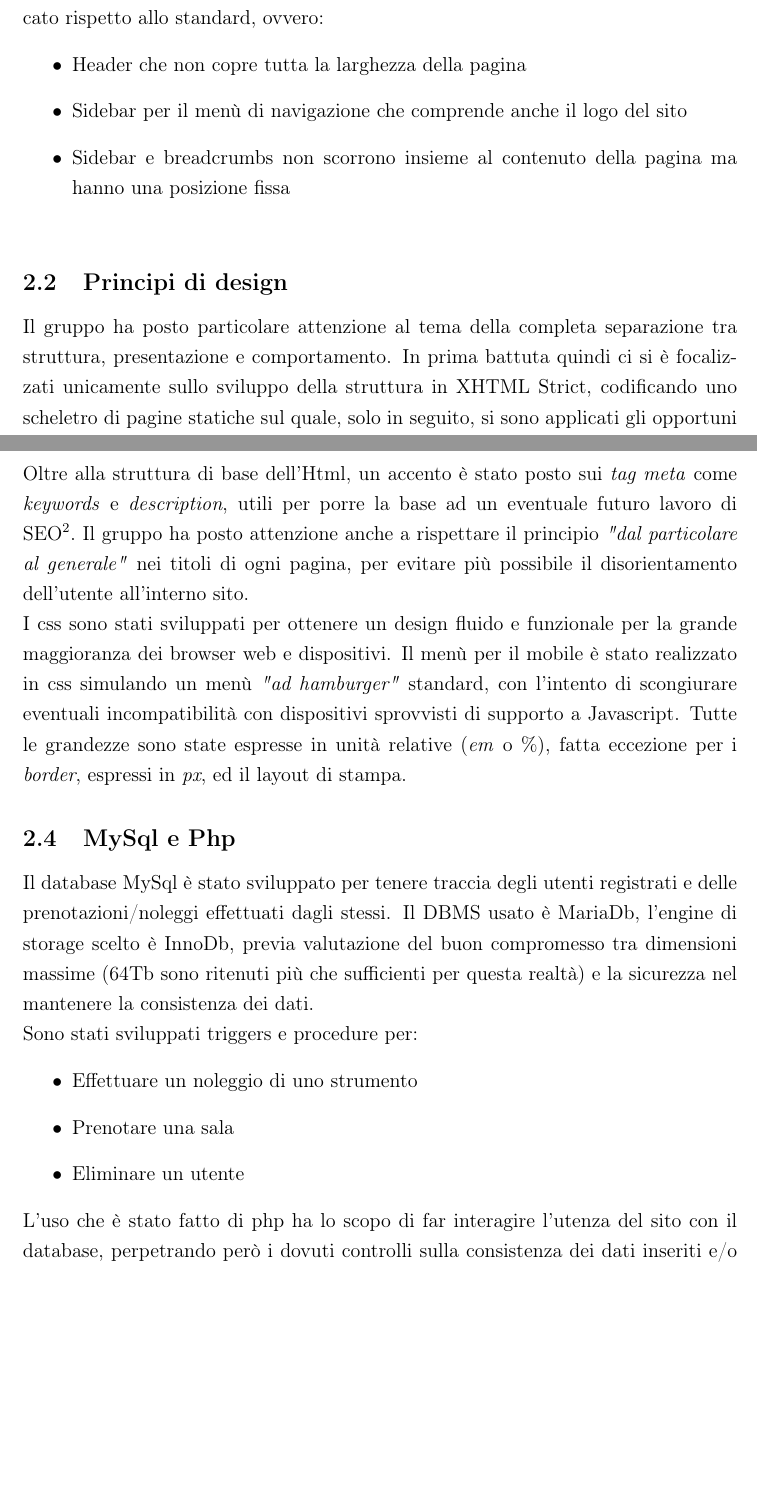
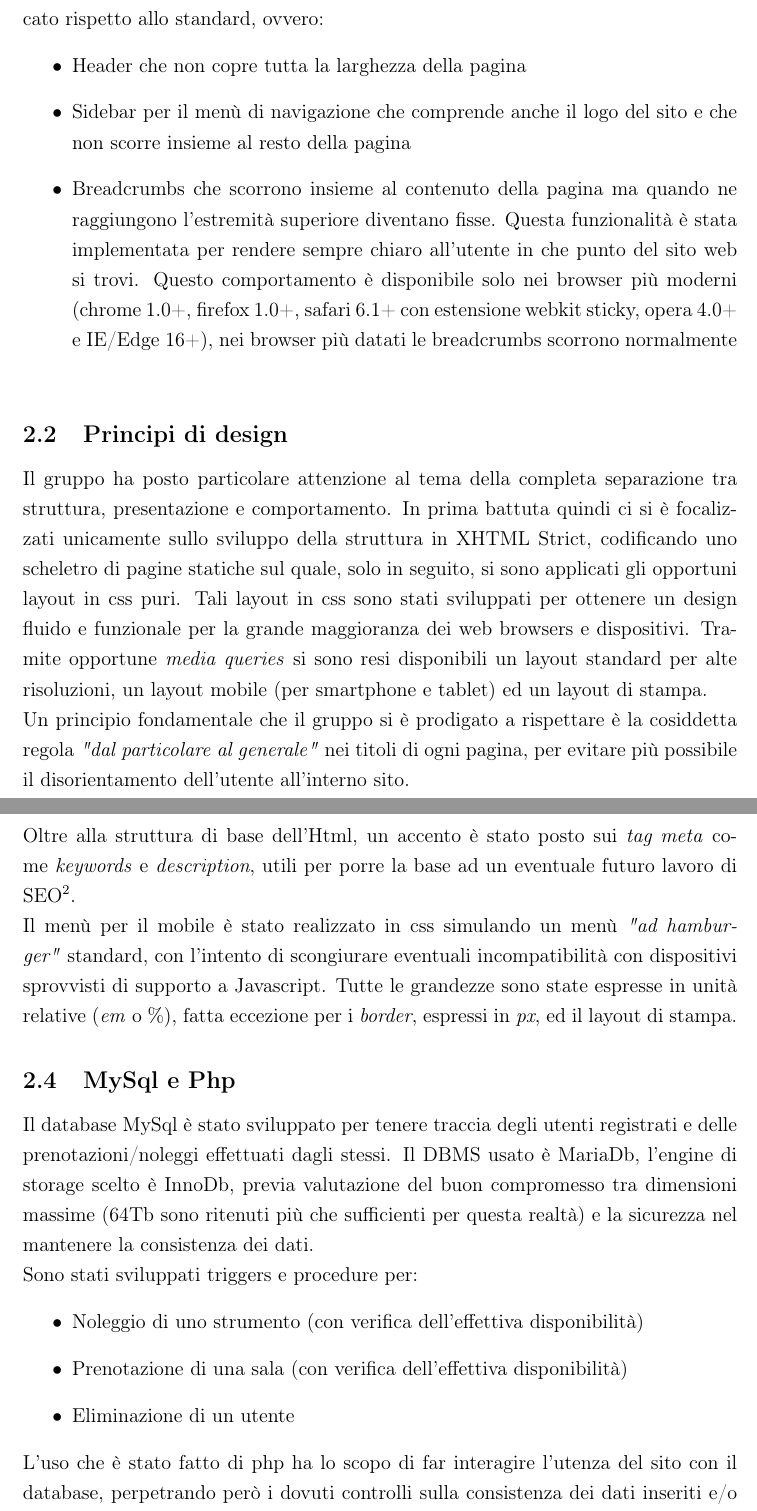
Before and after one commit to Penaz91/TecWeb, a LaTeX document (Relazione Tecweb/Relazione.tex, which reads Relazione Tecweb/sections/Sviluppo.tex): two parts of pages 4 and 5 of 12, joined at a grey line, cut so that both start at the same text, the shorter picture padded with empty space. Compiled offline with pdfLaTeX.

Commit message:
modifiche a relazione #4

```diff
--- a/Relazione Tecweb/sections/Sviluppo.tex
+++ b/Relazione Tecweb/sections/Sviluppo.tex
@@ -7,21 +7,22 @@ Durante il primo incontro del gruppo si sono delineate le linee guida da seguire
 Nello specifico si è deciso di impostare un layout a tre pannelli leggermente modificato rispetto allo standard, ovvero:
 \begin{itemize}
  \item Header che non copre tutta la larghezza della pagina
- \item Sidebar per il menù di navigazione che comprende anche il logo del sito
- \item Sidebar e breadcrumbs non scorrono insieme al contenuto della pagina ma hanno una posizione fissa
+ \item Sidebar per il menù di navigazione che comprende anche il logo del sito e che non scorre insieme al resto della pagina
+ \item Breadcrumbs che scorrono insieme al contenuto della pagina ma quando ne raggiungono l'estremità superiore diventano fisse. Questa funzionalità è stata implementata per rendere sempre chiaro all'utente in che punto del sito web si trovi. Questo comportamento è disponibile solo nei browser più moderni (chrome 1.0+, firefox 1.0+, safari 6.1+ con estensione webkit sticky, opera 4.0+ e IE/Edge 16+), nei browser più datati le breadcrumbs scorrono normalmente
 \end{itemize}
 
 \vspace{8px}
 
 \subsection{Principi di design}
-Il gruppo ha posto particolare attenzione al tema della completa separazione tra struttura, presentazione e comportamento. In prima battuta quindi ci si è focalizzati unicamente sullo sviluppo della struttura in XHTML Strict, codificando uno scheletro di pagine statiche sul quale, solo in seguito, si sono applicati gli opportuni layout in css puri.\\
-Un altro aspetto fortemente ricercato dal gruppo è quello dell'accessibilità del sito per ogni categoria d'utenza (maggiori dettagli sull'accessibilità nel paragrafo \ref{sec:access})
+Il gruppo ha posto particolare attenzione al tema della completa separazione tra struttura, presentazione e comportamento. In prima battuta quindi ci si è focalizzati unicamente sullo sviluppo della struttura in XHTML Strict, codificando uno scheletro di pagine statiche sul quale, solo in seguito, si sono applicati gli opportuni layout in css puri. Tali layout in css sono stati sviluppati per ottenere un design fluido e funzionale per la grande maggioranza dei web browsers e dispositivi. Tramite opportune \emph{media queries} si sono resi disponibili un layout standard per alte risoluzioni, un layout mobile (per smartphone e tablet) ed un layout di stampa. \\
+Un principio fondamentale che il gruppo si è prodigato a rispettare è la cosiddetta regola \emph{"dal particolare al generale"} nei titoli di ogni pagina, per evitare più possibile il disorientamento dell'utente all'interno sito.\\
+Un altro aspetto fortemente ricercato dal gruppo è quello dell'accessibilità del sito per ogni categoria d'utenza (maggiori dettagli sull'accessibilità nel paragrafo \ref{sec:access}).
 
 \pagebreak
 
 \subsection{Html e Css}
-Oltre alla struttura di base dell'Html, un accento è stato posto sui \emph{tag meta} come \emph{keywords} e \emph{description}, utili per porre la base ad un eventuale futuro lavoro di SEO\footnote{Search Engine Optimization}. Il gruppo ha posto attenzione anche a rispettare il principio \emph{"dal particolare al generale"} nei titoli di ogni pagina, per evitare più possibile il disorientamento dell'utente all'interno sito.\\
-I css sono stati sviluppati per ottenere un design fluido e funzionale per la grande maggioranza dei browser web e dispositivi. Il menù per il mobile è stato realizzato in css simulando un menù \emph{"ad hamburger"} standard, con l'intento di scongiurare eventuali incompatibilità con dispositivi sprovvisti di supporto a Javascript. Tutte le grandezze sono state espresse in unità relative (\emph{em} o \%), fatta eccezione per i \emph{border}, espressi in \emph{px}, ed il layout di stampa.
+Oltre alla struttura di base dell'Html, un accento è stato posto sui \emph{tag meta} come \emph{keywords} e \emph{description}, utili per porre la base ad un eventuale futuro lavoro di SEO\footnote{Search Engine Optimization}. \\
+Il menù per il mobile è stato realizzato in css simulando un menù \emph{"ad hamburger"} standard, con l'intento di scongiurare eventuali incompatibilità con dispositivi sprovvisti di supporto a Javascript. Tutte le grandezze sono state espresse in unità relative (\emph{em} o \%), fatta eccezione per i \emph{border}, espressi in \emph{px}, ed il layout di stampa.
 
 % \vspace{8px}
 
@@ -29,9 +30,9 @@ I css sono stati sviluppati per ottenere un design fluido e funzionale per la gr
 Il database MySql è stato sviluppato per tenere traccia degli utenti registrati e delle prenotazioni/noleggi effettuati dagli stessi. Il DBMS usato è MariaDb, l'engine di storage scelto è InnoDb, previa valutazione del buon compromesso tra dimensioni massime (64Tb sono ritenuti più che sufficienti per questa realtà) e la sicurezza nel mantenere la consistenza dei dati.\\
 Sono stati sviluppati triggers e procedure per:
 \begin{itemize}
-\item Effettuare un noleggio di uno strumento
-\item Prenotare una sala
-\item Eliminare un utente
+\item Noleggio di uno strumento (con verifica dell'effettiva disponibilità)
+\item Prenotazione di una sala (con verifica dell'effettiva disponibilità)
+\item Eliminazione di un utente
 \end{itemize}
 L'uso che è stato fatto di php ha lo scopo di far interagire l'utenza del sito con il database, perpetrando però i dovuti controlli sulla consistenza dei dati inseriti e/o richiesti. Php inoltre è stato sfruttato per la generazione dinamica delle pagine, ottenendo un comportamento delle stesse coerente al fatto che sia stato effettuato o meno un login\footnote{è stato tenuto conto dei permessi differenti tra utenti ed amministratori} o un'interrogazione al database.
 
```
Also changed, not shown: Relazione Tecweb/sections/Accessibilita.tex (+1 -1 lines), Relazione Tecweb/Relazione.pdf.
